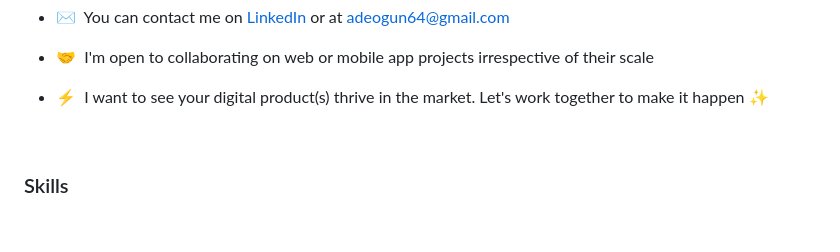
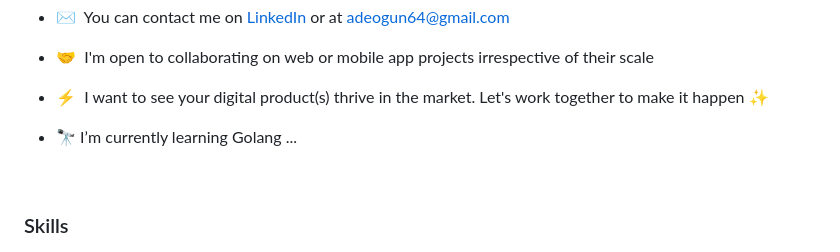
Before and after one commit to Jumzeey/jumzeey, a Markdown page: README.md, the part around the change. Rendered like a GitHub page; blank space fills up the shorter version.

```diff
--- a/README.md
+++ b/README.md
@@ -39,6 +39,7 @@ Here are some ideas to get you started:
 * ✉️  You can contact me on [LinkedIn](https://www.linkedin.com/in/jumat-adeogun/) or at [adeogun64@gmail.com](mailto:adeogun64@gmail.com)
 * 🤝  I'm open to collaborating on web or mobile app projects irrespective of their scale
 * ⚡  I want to see your digital product(s) thrive in the market. Let's work together to make it happen ✨
+* 🔭 I’m currently learning Golang ...
 
   <br>
 
```
